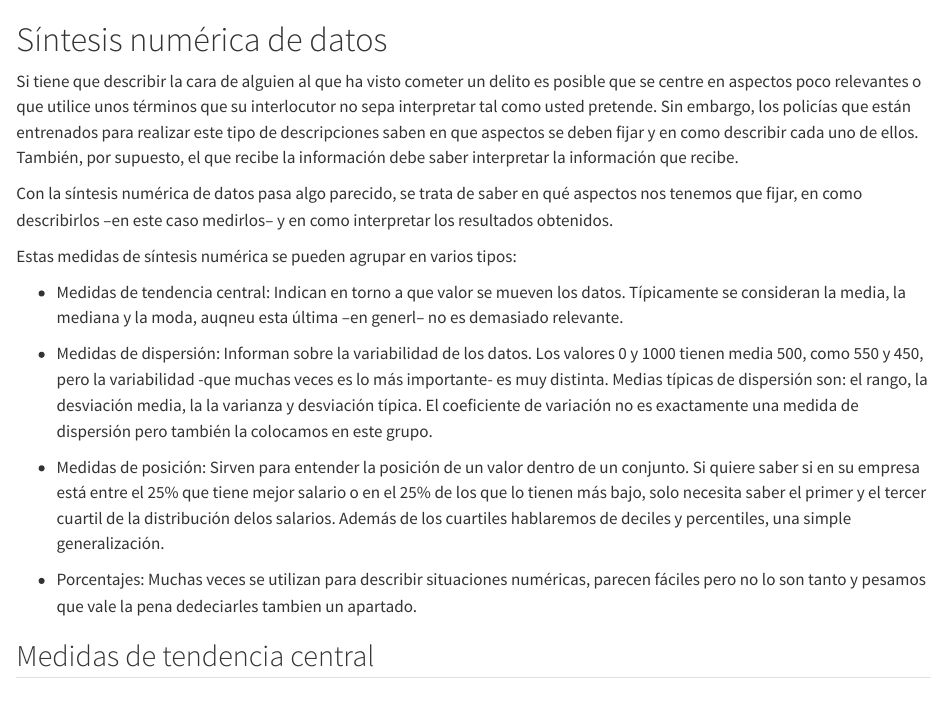
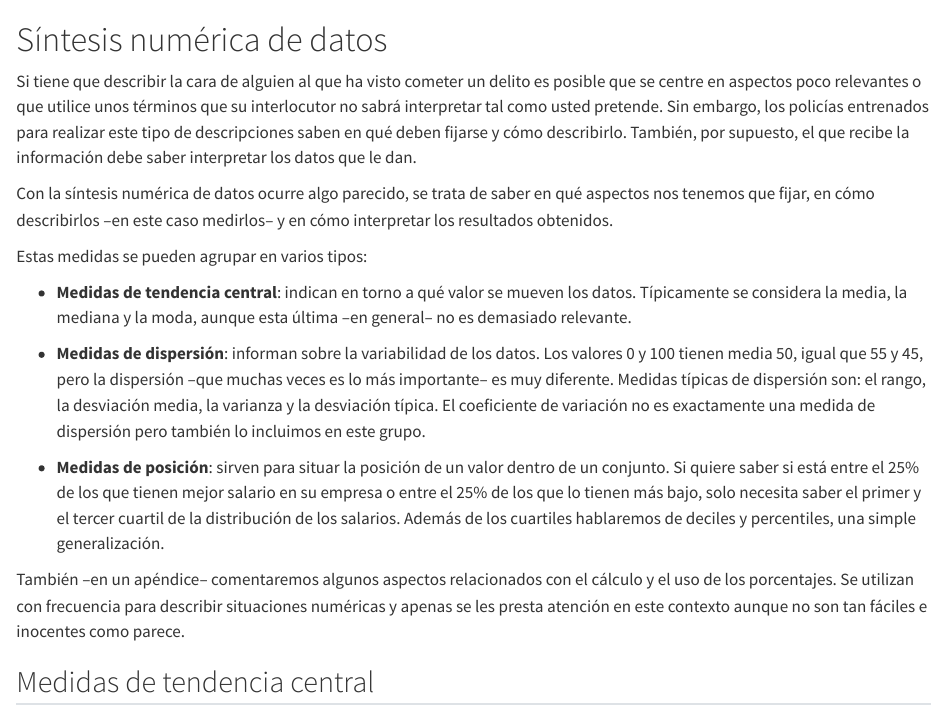
Before and after one commit to PereGrima/VistadePajaro, a Quarto document (21_sintesisNumerica.qmd): the page in a window 1100 px wide, from its top. Rendered offline with R 4.5, knitr and Pandoc in place of Quarto, with nearby package versions.

Commit message:
Empiezo síntesis numérica

```diff
--- a/21_sintesisNumerica.qmd
+++ b/21_sintesisNumerica.qmd
@@ -1,18 +1,18 @@
 # Síntesis numérica de datos
 
-Si tiene que describir la cara de alguien al que ha visto cometer un delito es posible que se centre en aspectos poco relevantes o que utilice unos términos que su interlocutor no sepa interpretar tal como usted pretende. Sin embargo, los policías que están entrenados para realizar este tipo de descripciones saben en que aspectos se deben fijar y en como describir cada uno de ellos. También, por supuesto, el que recibe la información debe saber interpretar la información que recibe.
+Si tiene que describir la cara de alguien al que ha visto cometer un delito es posible que se centre en aspectos poco relevantes o que utilice unos términos que su interlocutor no sabrá interpretar tal como usted pretende. Sin embargo, los policías entrenados para realizar este tipo de descripciones saben en qué deben fijarse y cómo describirlo. También, por supuesto, el que recibe la información debe saber interpretar los datos que le dan.
 
-Con la síntesis numérica de datos pasa algo parecido, se trata de saber en qué aspectos nos tenemos que fijar, en como describirlos --en este caso medirlos-- y en como interpretar los resultados obtenidos.
+Con la síntesis numérica de datos ocurre algo parecido, se trata de saber en qué aspectos nos tenemos que fijar, en cómo describirlos –en este caso medirlos– y en cómo interpretar los resultados obtenidos.
 
-Estas medidas de síntesis numérica se pueden agrupar en varios tipos:
+Estas medidas se pueden agrupar en varios tipos:
 
--   Medidas de tendencia central: Indican en torno a que valor se mueven los datos. Típicamente se consideran la media, la mediana y la moda, auqneu esta última --en generl-- no es demasiado relevante.
+- **Medidas de tendencia central**: indican en torno a qué valor se mueven los datos. Típicamente se considera la media, la mediana y la moda, aunque esta última –en general– no es demasiado relevante.
 
--   Medidas de dispersión: Informan sobre la variabilidad de los datos. Los valores 0 y 1000 tienen media 500, como 550 y 450, pero la variabilidad -que muchas veces es lo más importante- es muy distinta. Medias típicas de dispersión son: el rango, la desviación media, la la varianza y desviación típica. El coeficiente de variación no es exactamente una medida de dispersión pero también la colocamos en este grupo.
+- **Medidas de dispersión**: informan sobre la variabilidad de los datos. Los valores 0 y 100 tienen media 50, igual que 55 y 45, pero la dispersión --que muchas veces es lo más importante-- es muy diferente. Medidas típicas de dispersión son: el rango, la desviación media, la varianza y la desviación típica. El coeficiente de variación no es exactamente una medida de dispersión pero también lo incluimos en este grupo.
 
--   Medidas de posición: Sirven para entender la posición de un valor dentro de un conjunto. Si quiere saber si en su empresa está entre el 25% que tiene mejor salario o en el 25% de los que lo tienen más bajo, solo necesita saber el primer y el tercer cuartil de la distribución delos salarios. Además de los cuartiles hablaremos de deciles y percentiles, una simple generalización.
+- **Medidas de posición**: sirven para situar la posición de un valor dentro de un conjunto. Si quiere saber si está entre el 25\% de los que tienen mejor salario en su empresa o entre el 25\% de los que lo tienen más bajo, solo necesita saber el primer y el tercer cuartil de la distribución de los salarios. Además de los cuartiles hablaremos de deciles y percentiles, una simple generalización.
 
--   Porcentajes: Muchas veces se utilizan para describir situaciones numéricas, parecen fáciles pero no lo son tanto y pesamos que vale la pena dedeciarles tambien un apartado.
+También --en un apéndice-- comentaremos algunos aspectos relacionados con el cálculo y el uso de los porcentajes. Se utilizan con frecuencia para describir situaciones numéricas y apenas se les presta atención en este contexto aunque no son tan fáciles e inocentes como parece.
 
 ## Medidas de tendencia central
 
--- a/styles.css
+++ b/styles.css
@@ -3,6 +3,9 @@ h1, h2, h3, h4, h5, h6 {
   color: #0038CF;
 }
 
+.header-section-number {
+  color: inherit;
+}
 
 
 .part-intro {
```
Also changed, not shown: docs/search.json, 21_sintesisNumerica.qmd (40 more changed lines), 4 other files.
